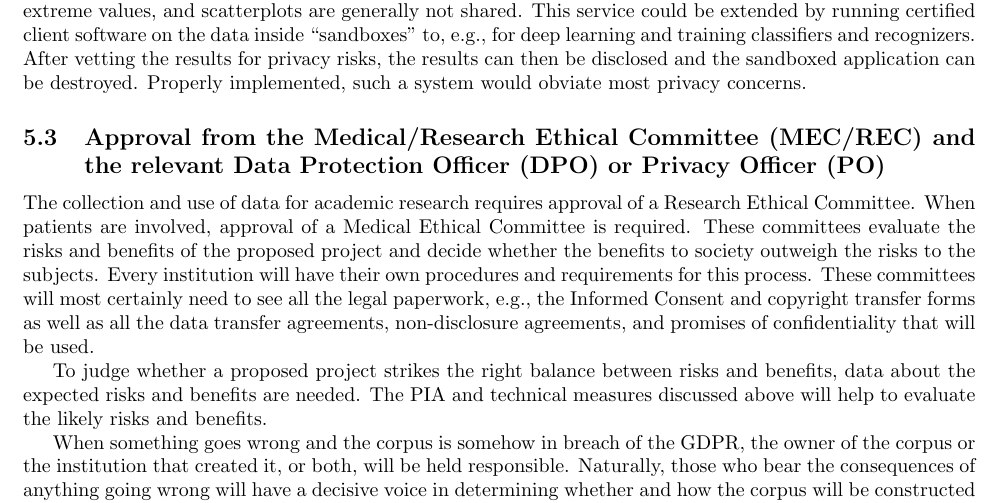
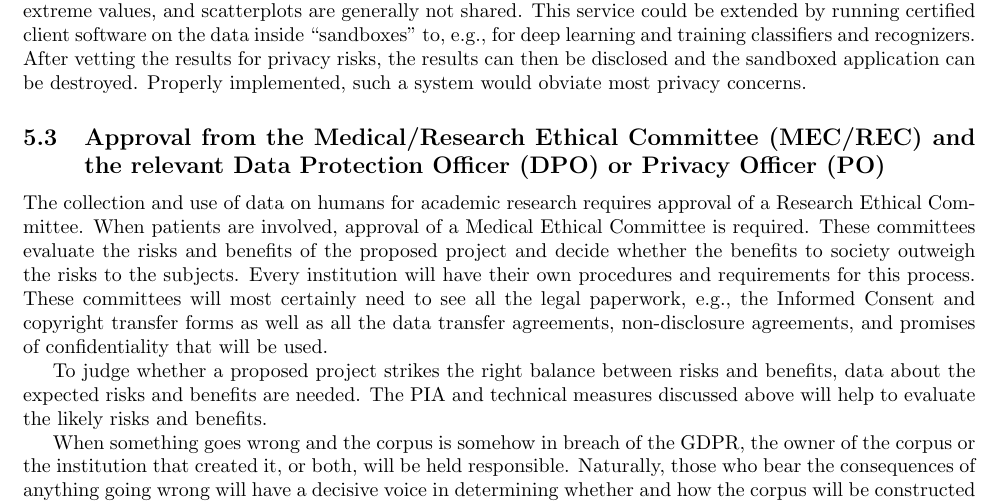
Before and after one commit to robvanson/Notes-On-Corpus-Construction, a LaTeX paper (NotesOnCorpusConstruction.tex): part of page 13 of 19, cut so that both start at the same text. Compiled offline with pdfLaTeX.

Commit message:
Correction

```diff
--- a/NotesOnCorpusConstruction.tex
+++ b/NotesOnCorpusConstruction.tex
@@ -295,7 +295,7 @@ A {\em repository direct access analysis} can be envisaged as a kind of web-serv
 
 \subsection{Approval from the Medical/Research Ethical Committee (MEC/REC) and the relevant Data Protection Officer (DPO) or Privacy Officer (PO)}
 
-The collection and use of data for academic research requires approval of a Research Ethical Committee. When patients are involved, approval of a Medical Ethical Committee is required. These committees evaluate the risks and benefits of the proposed project and decide whether the benefits to society outweigh the risks to the subjects. Every institution will have their own procedures and requirements for this process. These committees will most certainly need to see all the legal paperwork, e.g., the Informed Consent and copyright transfer forms as well as all the data transfer agreements, non-disclosure agreements, and promises of confidentiality that will be used.
+The collection and use of data on humans for academic research requires approval of a Research Ethical Committee. When patients are involved, approval of a Medical Ethical Committee is required. These committees evaluate the risks and benefits of the proposed project and decide whether the benefits to society outweigh the risks to the subjects. Every institution will have their own procedures and requirements for this process. These committees will most certainly need to see all the legal paperwork, e.g., the Informed Consent and copyright transfer forms as well as all the data transfer agreements, non-disclosure agreements, and promises of confidentiality that will be used.
 
 To judge whether a proposed project strikes the right balance between risks and benefits, data about the expected risks and benefits are needed. The PIA and technical measures discussed above will help to evaluate the likely risks and benefits.
 
```
